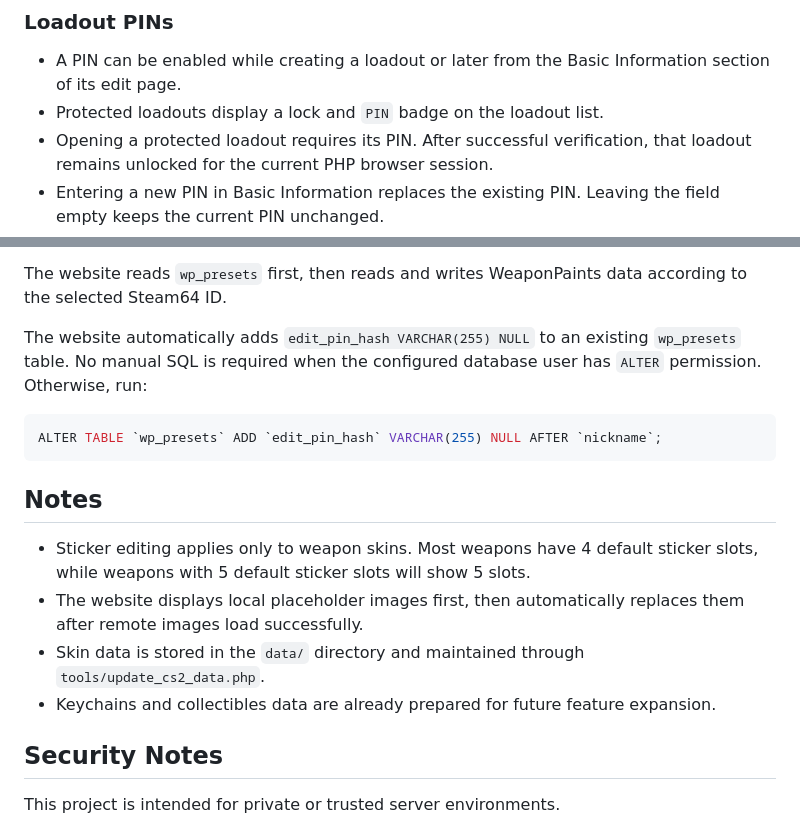
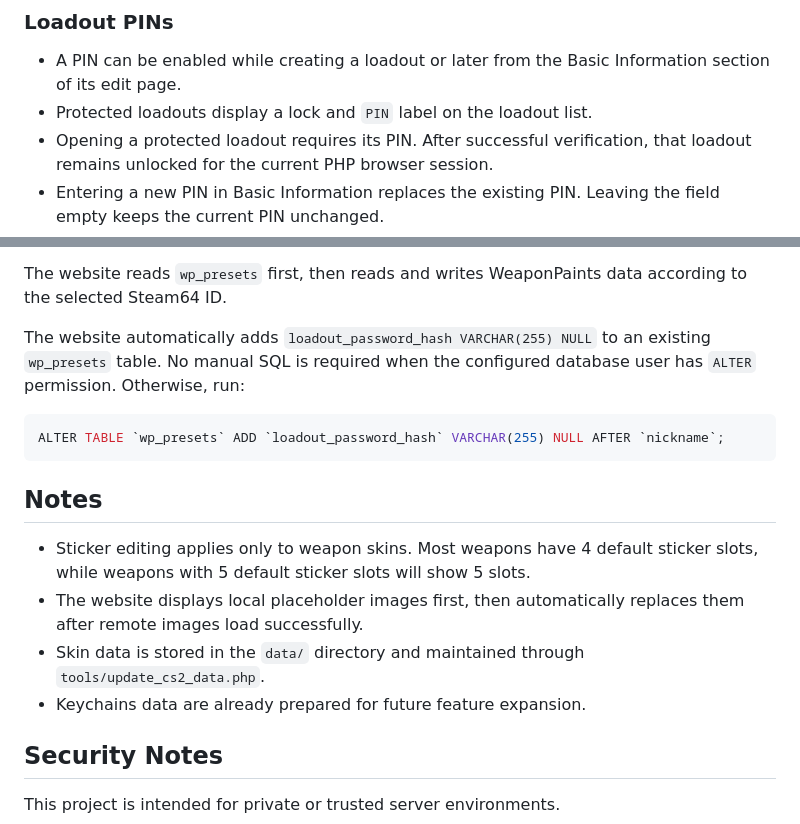
Before and after one commit to SainteKhalifa/cs2-WeaponPaints-steamless-website, a Markdown page: README.md, 2 parts joined by grey strips. Drawn GitHub-style.

````diff
--- a/README.md
+++ b/README.md
@@ -132,7 +132,7 @@ This feature is not a user registration system. A PIN protects one loadout from
 ### Loadout PINs
 
 * A PIN can be enabled while creating a loadout or later from the Basic Information section of its edit page.
-* Protected loadouts display a lock and `PIN` badge on the loadout list.
+* Protected loadouts display a lock and `PIN` label on the loadout list.
 * Opening a protected loadout requires its PIN. After successful verification, that loadout remains unlocked for the current PHP browser session.
 * Entering a new PIN in Basic Information replaces the existing PIN. Leaving the field empty keeps the current PIN unchanged.
 * Turn off **Enable PIN** and save Basic Information to remove the PIN.
@@ -209,10 +209,10 @@ In addition, the website automatically creates two helper tables for its own use
 
 The website reads `wp_presets` first, then reads and writes WeaponPaints data according to the selected Steam64 ID.
 
-The website automatically adds `edit_pin_hash VARCHAR(255) NULL` to an existing `wp_presets` table. No manual SQL is required when the configured database user has `ALTER` permission. Otherwise, run:
+The website automatically adds `loadout_password_hash VARCHAR(255) NULL` to an existing `wp_presets` table. No manual SQL is required when the configured database user has `ALTER` permission. Otherwise, run:
 
 ```sql
-ALTER TABLE `wp_presets` ADD `edit_pin_hash` VARCHAR(255) NULL AFTER `nickname`;
+ALTER TABLE `wp_presets` ADD `loadout_password_hash` VARCHAR(255) NULL AFTER `nickname`;
 ```
 
 ## Notes
@@ -220,7 +220,7 @@ ALTER TABLE `wp_presets` ADD `edit_pin_hash` VARCHAR(255) NULL AFTER `nickname`;
 * Sticker editing applies only to weapon skins. Most weapons have 4 default sticker slots, while weapons with 5 default sticker slots will show 5 slots.
 * The website displays local placeholder images first, then automatically replaces them after remote images load successfully.
 * Skin data is stored in the `data/` directory and maintained through `tools/update_cs2_data.php`.
-* Keychains and collectibles data are already prepared for future feature expansion.
+* Keychains data are already prepared for future feature expansion.
 
 ## Security Notes
 
````
Also changed, not shown: README_cn.md (+3 -3 lines), img/skins/pin.png (added), 3 other files.
